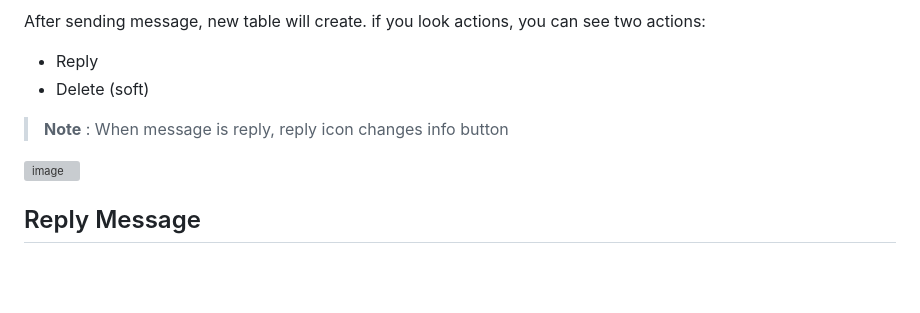
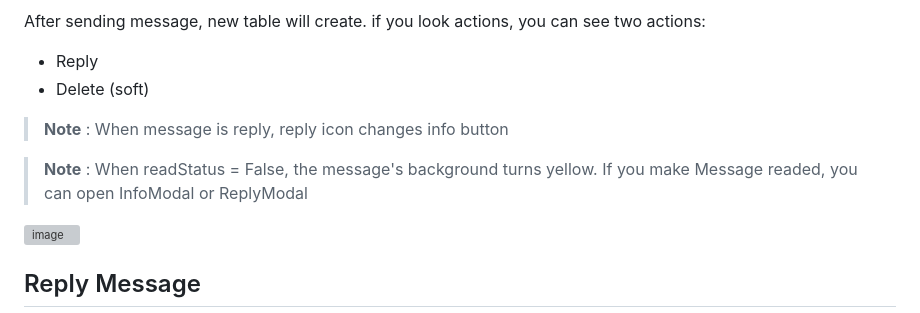
Before and after one commit to ykyuca11/Django-Chatting-Project, a Markdown page: README.md, the part around the change. Rendered like a GitHub page; blank space fills up the shorter version; grey boxes are pictures that could not be loaded.

```diff
--- a/README.md
+++ b/README.md
@@ -64,6 +64,8 @@ After sending message, new table will create. if you look actions, you can see t
 
 > **Note** : When message is reply, reply icon changes info button
 
+> **Note** : When readStatus = False, the message's background turns yellow. If you make Message readed, you can open InfoModal or ReplyModal
+
 ![image](https://github.com/user-attachments/assets/0764abde-e751-430f-917f-c0de86be4f9d)
 
 
```
